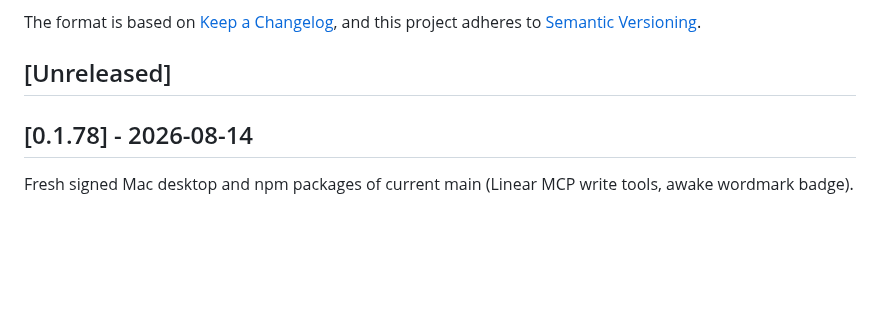
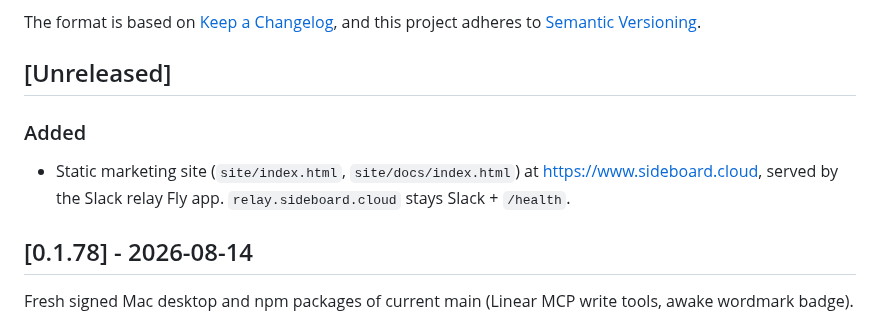
Before and after one commit to mattlevine/sideboard, a Markdown page: CHANGELOG.md, the part around the change. Rendered like a GitHub page; blank space fills up the shorter version.

```diff
--- a/CHANGELOG.md
+++ b/CHANGELOG.md
@@ -6,6 +6,10 @@ The format is based on [Keep a Changelog](https://keepachangelog.com/en/1.1.0/),
 and this project adheres to [Semantic Versioning](https://semver.org/spec/v2.0.0.html).
 
 ## [Unreleased]
+
+### Added
+
+- Static marketing site (`site/index.html`, `site/docs/index.html`) at https://www.sideboard.cloud, served by the Slack relay Fly app. `relay.sideboard.cloud` stays Slack + `/health`.
 
 ## [0.1.78] - 2026-08-14
 
```
Also changed, not shown: README.md (+2 -0 lines), docs/system/architecture.md (+2 -2 lines), site/desktop.png (added), site/favicon.png (added), 9 other files.
